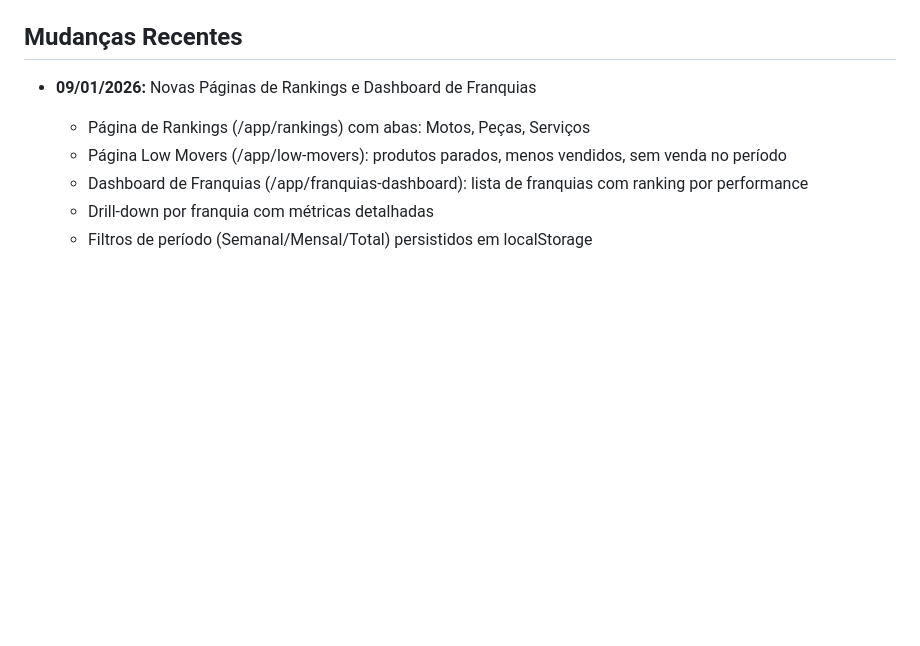
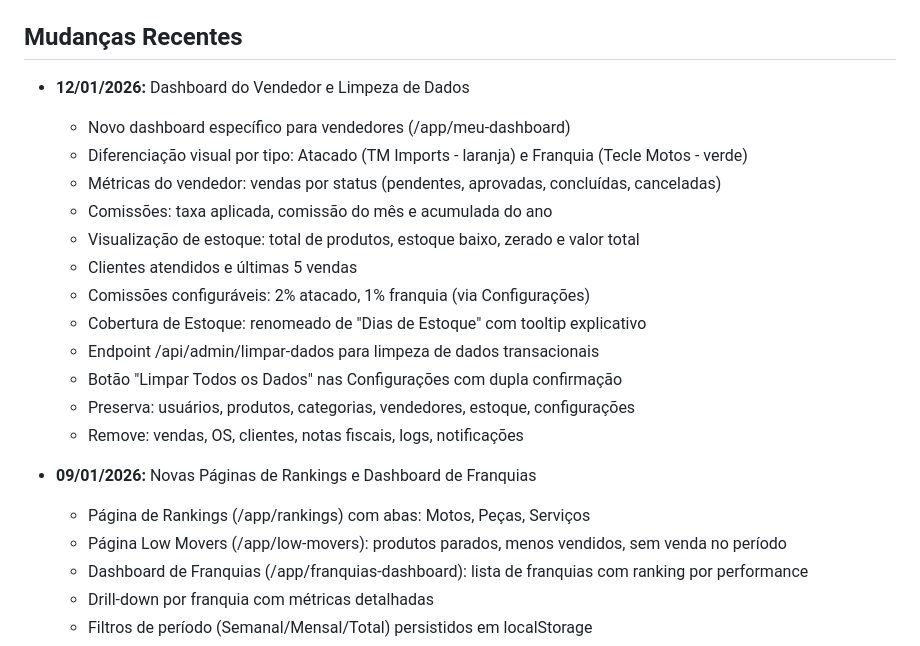
Before and after one commit to TMimports/TMImportsBr, a Markdown page: replit.md, the part around the change. Drawn GitHub-style; blank space fills up the shorter version.

Commit message:
Add distinct seller dashboards and a system data cleanup feature
Update documentation to reflect the addition of seller-specific dashboards with detailed sales, commission, and stock metrics, alongside a new system data cleanup feature that removes transactional data while preserving core entities.

Replit-Commit-Author: Agent
Replit-Commit-Session-Id: f246799a-d750-4ef7-9bf8-74b9b89a8929
Replit-Commit-Checkpoint-Type: full_checkpoint
Replit-Commit-Event-Id: b3999449-d942-42d8-bfdc-1a4e15d6f535
Replit-Commit-Screenshot-Url: https://storage.googleapis.com/screenshot-production-us-central1/34cc6482-bd77-4150-a658-fc2efbd86f23/f246799a-d750-4ef7-9bf8-74b9b89a8929/6jVSbvi
Replit-Helium-Checkpoint-Created: true

```diff
--- a/replit.md
+++ b/replit.md
@@ -195,6 +195,20 @@ O sistema suporta integração com:
 
 ## Mudanças Recentes
 
+- **12/01/2026:** Dashboard do Vendedor e Limpeza de Dados
+  - Novo dashboard específico para vendedores (/app/meu-dashboard)
+  - Diferenciação visual por tipo: Atacado (TM Imports - laranja) e Franquia (Tecle Motos - verde)
+  - Métricas do vendedor: vendas por status (pendentes, aprovadas, concluídas, canceladas)
+  - Comissões: taxa aplicada, comissão do mês e acumulada do ano
+  - Visualização de estoque: total de produtos, estoque baixo, zerado e valor total
+  - Clientes atendidos e últimas 5 vendas
+  - Comissões configuráveis: 2% atacado, 1% franquia (via Configurações)
+  - Cobertura de Estoque: renomeado de "Dias de Estoque" com tooltip explicativo
+  - Endpoint /api/admin/limpar-dados para limpeza de dados transacionais
+  - Botão "Limpar Todos os Dados" nas Configurações com dupla confirmação
+  - Preserva: usuários, produtos, categorias, vendedores, estoque, configurações
+  - Remove: vendas, OS, clientes, notas fiscais, logs, notificações
+
 - **09/01/2026:** Novas Páginas de Rankings e Dashboard de Franquias
   - Página de Rankings (/app/rankings) com abas: Motos, Peças, Serviços
   - Página Low Movers (/app/low-movers): produtos parados, menos vendidos, sem venda no período
```
